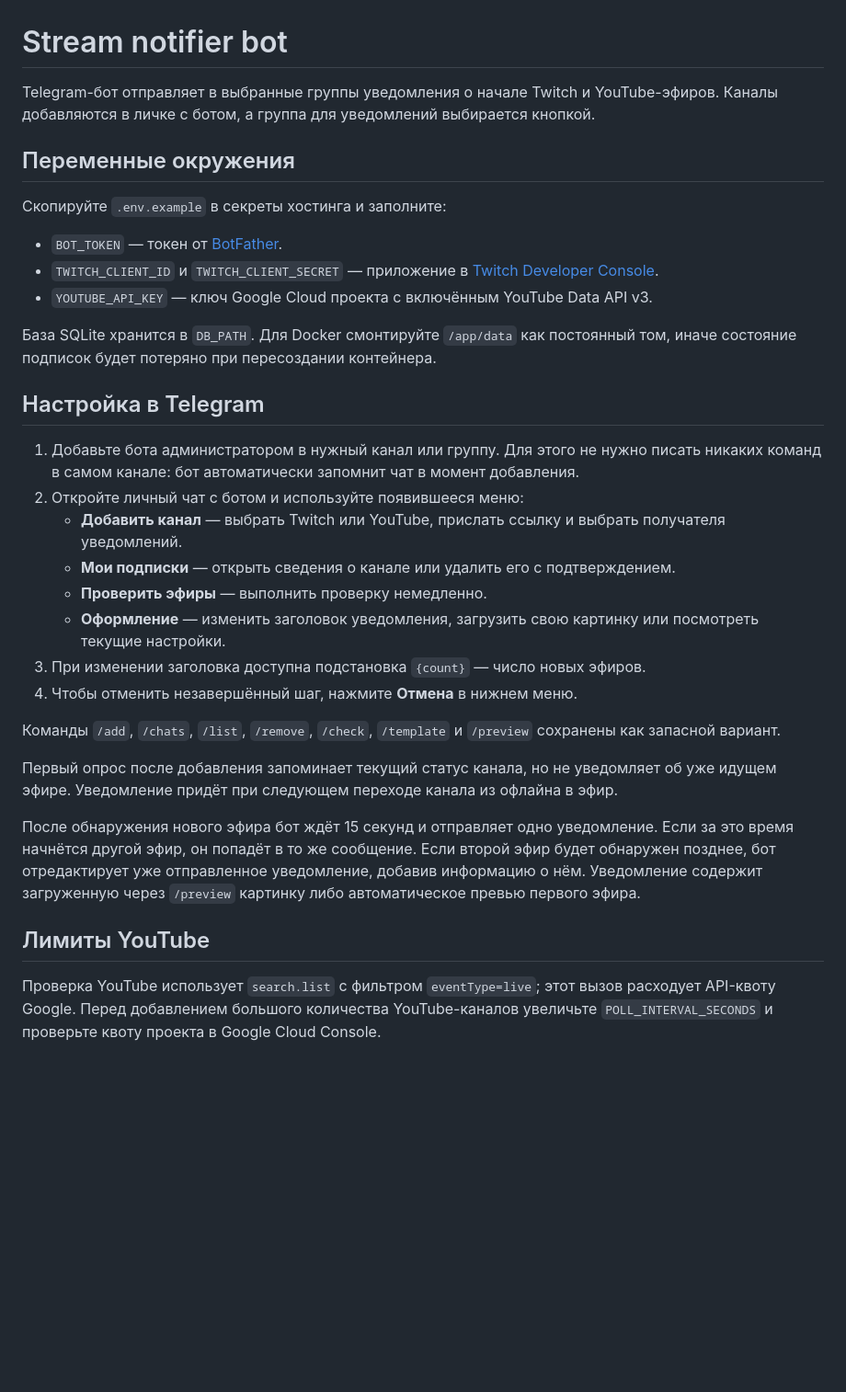
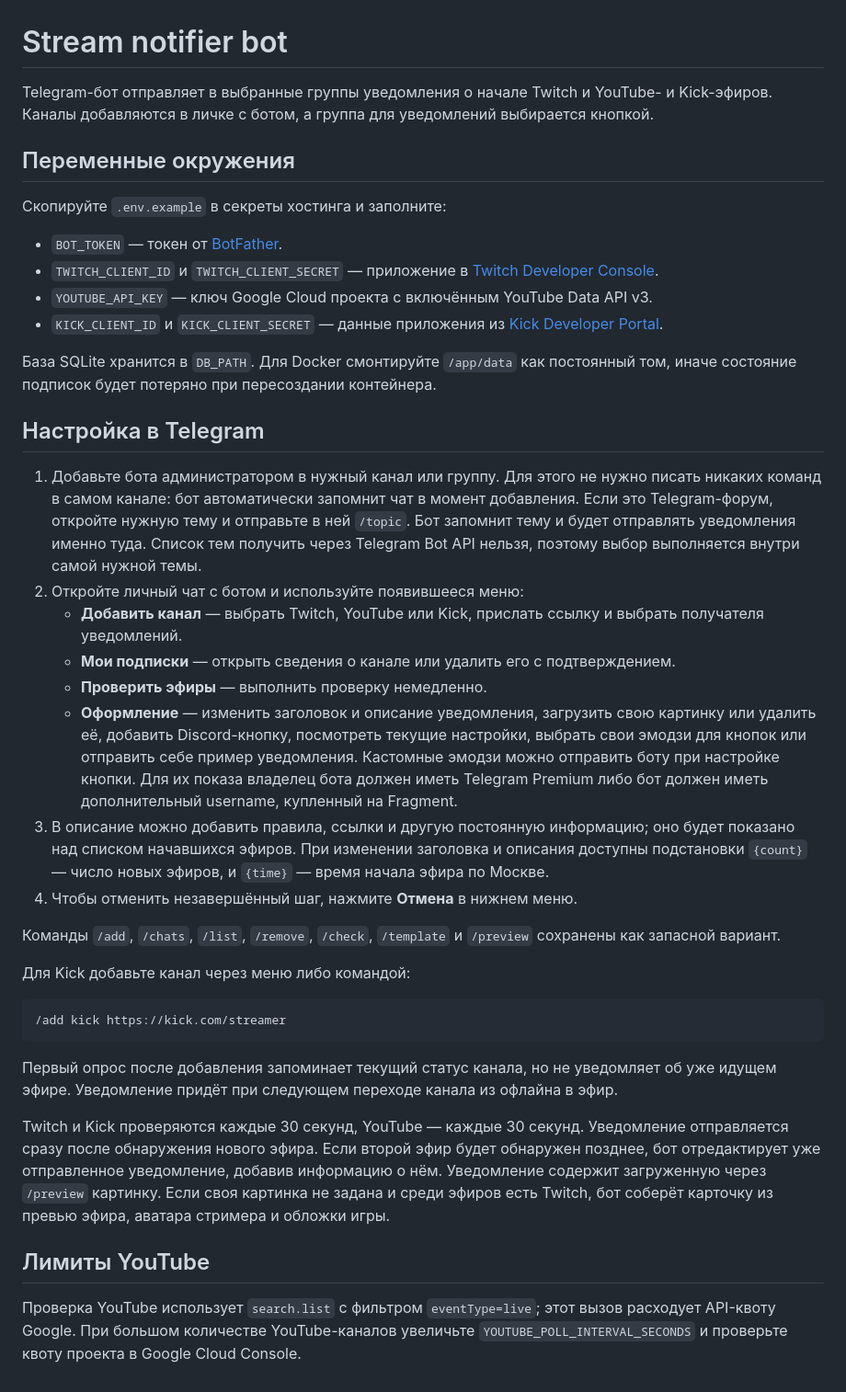
Before and after one commit to nikki26rus/StreamPlacement, a Markdown page: README.md, the part around the change. Shown at 92% size. Drawn GitHub-style; blank space fills up the shorter version.

````diff
--- a/README.md
+++ b/README.md
@@ -1,7 +1,7 @@
 # Stream notifier bot
 
 Telegram-бот отправляет в выбранные группы уведомления о начале Twitch и
-YouTube-эфиров. Каналы добавляются в личке с ботом, а группа для уведомлений
+YouTube- и Kick-эфиров. Каналы добавляются в личке с ботом, а группа для уведомлений
 выбирается кнопкой.
 
 ## Переменные окружения
@@ -11,6 +11,8 @@ YouTube-эфиров. Каналы добавляются в личке с бо
 - `BOT_TOKEN` — токен от [BotFather](https://t.me/BotFather).
 - `TWITCH_CLIENT_ID` и `TWITCH_CLIENT_SECRET` — приложение в [Twitch Developer Console](https://dev.twitch.tv/console/apps).
 - `YOUTUBE_API_KEY` — ключ Google Cloud проекта с включённым YouTube Data API v3.
+- `KICK_CLIENT_ID` и `KICK_CLIENT_SECRET` — данные приложения из
+  [Kick Developer Portal](https://kick.com/settings/developer).
 
 База SQLite хранится в `DB_PATH`. Для Docker смонтируйте `/app/data` как постоянный том, иначе состояние подписок будет потеряно при пересоздании контейнера.
 
@@ -19,28 +21,49 @@ YouTube-эфиров. Каналы добавляются в личке с бо
 1. Добавьте бота администратором в нужный канал или группу. Для этого не нужно
    писать никаких команд в самом канале: бот автоматически запомнит чат в момент
    добавления.
+   Если это Telegram-форум, откройте нужную тему и отправьте в ней `/topic`.
+   Бот запомнит тему и будет отправлять уведомления именно туда. Список тем
+   получить через Telegram Bot API нельзя, поэтому выбор выполняется внутри
+   самой нужной темы.
 2. Откройте личный чат с ботом и используйте появившееся меню:
-   - **Добавить канал** — выбрать Twitch или YouTube, прислать ссылку и выбрать
-     получателя уведомлений.
+   - **Добавить канал** — выбрать Twitch, YouTube или Kick, прислать ссылку и
+     выбрать получателя уведомлений.
    - **Мои подписки** — открыть сведения о канале или удалить его с
      подтверждением.
    - **Проверить эфиры** — выполнить проверку немедленно.
-   - **Оформление** — изменить заголовок уведомления, загрузить свою картинку
-     или посмотреть текущие настройки.
-3. При изменении заголовка доступна подстановка `{count}` — число новых эфиров.
+   - **Оформление** — изменить заголовок и описание уведомления, загрузить свою
+     картинку или удалить её, добавить Discord-кнопку, посмотреть текущие
+     настройки, выбрать свои эмодзи для кнопок или отправить себе пример
+     уведомления.
+     Кастомные эмодзи можно отправить боту при настройке кнопки. Для их показа
+     владелец бота должен иметь Telegram Premium либо бот должен иметь
+     дополнительный username, купленный на Fragment.
+3. В описание можно добавить правила, ссылки и другую постоянную информацию;
+   оно будет показано над списком начавшихся эфиров. При изменении заголовка
+   и описания доступны подстановки `{count}` — число новых эфиров, и `{time}` —
+   время начала эфира по Москве.
 4. Чтобы отменить незавершённый шаг, нажмите **Отмена** в нижнем меню.
 
 Команды `/add`, `/chats`, `/list`, `/remove`, `/check`, `/template` и
 `/preview` сохранены как запасной вариант.
 
+Для Kick добавьте канал через меню либо командой:
+```
+/add kick https://kick.com/streamer
+```
+
 Первый опрос после добавления запоминает текущий статус канала, но не уведомляет об уже идущем эфире. Уведомление придёт при следующем переходе канала из офлайна в эфир.
 
-После обнаружения нового эфира бот ждёт 15 секунд и отправляет одно уведомление.
-Если за это время начнётся другой эфир, он попадёт в то же сообщение. Если
-второй эфир будет обнаружен позднее, бот отредактирует уже отправленное
-уведомление, добавив информацию о нём. Уведомление содержит загруженную через
-`/preview` картинку либо автоматическое превью первого эфира.
+Twitch и Kick проверяются каждые 30 секунд, YouTube — каждые 30 секунд.
+Уведомление отправляется сразу после обнаружения нового эфира. Если второй
+эфир будет обнаружен позднее, бот отредактирует уже отправленное уведомление,
+добавив информацию о нём. Уведомление содержит загруженную через
+`/preview` картинку. Если своя картинка не задана и среди эфиров есть Twitch,
+бот соберёт карточку из превью эфира, аватара стримера и обложки игры.
 
 ## Лимиты YouTube
 
-Проверка YouTube использует `search.list` с фильтром `eventType=live`; этот вызов расходует API-квоту Google. Перед добавлением большого количества YouTube-каналов увеличьте `POLL_INTERVAL_SECONDS` и проверьте квоту проекта в Google Cloud Console.
+Проверка YouTube использует `search.list` с фильтром `eventType=live`; этот
+вызов расходует API-квоту Google. При большом количестве YouTube-каналов
+увеличьте `YOUTUBE_POLL_INTERVAL_SECONDS` и проверьте квоту проекта в Google
+Cloud Console.
````
